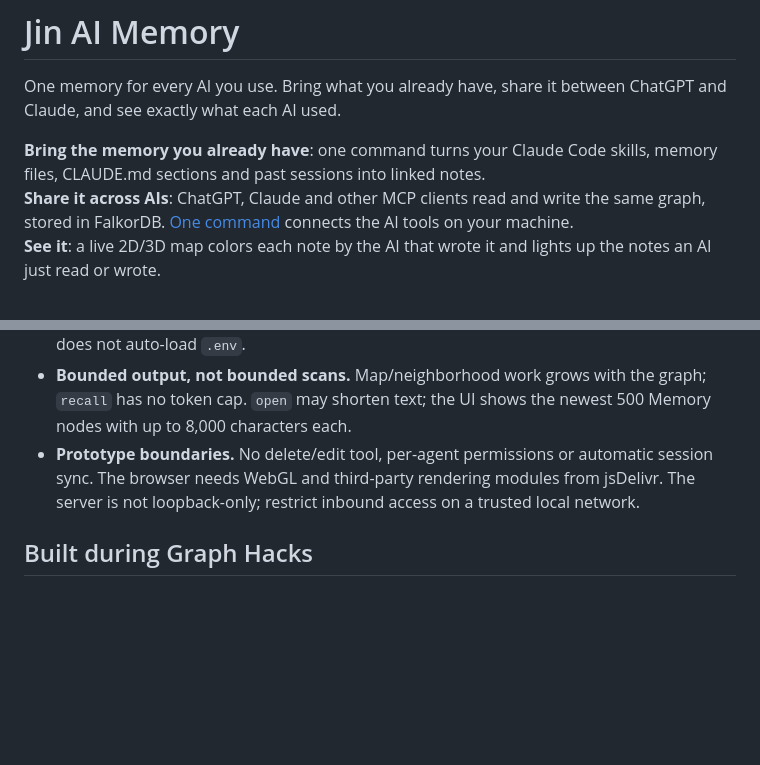
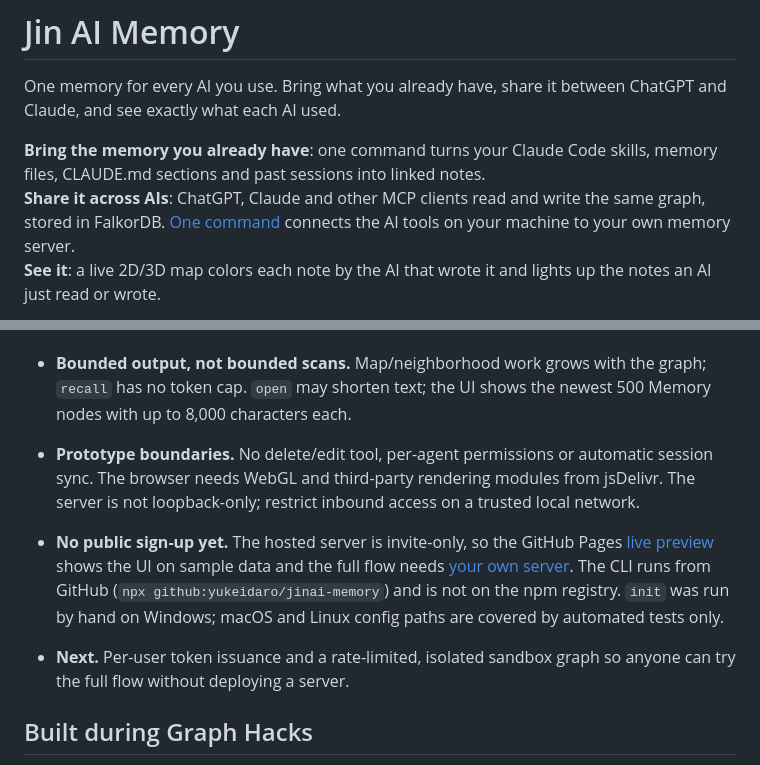
Before and after one commit to yukeidaro/jinai-memory, a Markdown page: README.md, 2 parts joined by grey strips. Drawn GitHub-style; blank space fills up the shorter version.

Commit message:
docs: state that one-command connect needs your own server; add sign-up limits and next steps
Co-Authored-By: Claude Opus 5.5 <noreply@anthropic.com>

```diff
--- a/README.md
+++ b/README.md
@@ -3,7 +3,7 @@
 One memory for every AI you use. Bring what you already have, share it between ChatGPT and Claude, and see exactly what each AI used.
 
 **Bring the memory you already have**: one command turns your Claude Code skills, memory files, CLAUDE.md sections and past sessions into linked notes.<br>
-**Share it across AIs**: ChatGPT, Claude and other MCP clients read and write the same graph, stored in FalkorDB. [One command](#connect-your-ai) connects the AI tools on your machine.<br>
+**Share it across AIs**: ChatGPT, Claude and other MCP clients read and write the same graph, stored in FalkorDB. [One command](#connect-your-ai) connects the AI tools on your machine to your own memory server.<br>
 **See it**: a live 2D/3D map colors each note by the AI that wrote it and lights up the notes an AI just read or wrote.
 
 <img src="docs/images/demo-claude-reads.png" alt="Illustrated dinner handoff: Claude opens shared memory containing a meal saved by ChatGPT." width="640">
@@ -263,6 +263,9 @@ about missing `public/` is historical, since `public/index.html` is now included
 - **Bounded output, not bounded scans.** Map/neighborhood work grows with the graph; `recall` has no token cap. `open` may shorten text; the UI shows the newest 500 Memory nodes with up to 8,000 characters each.
 - **Prototype boundaries.** No delete/edit tool, per-agent permissions or automatic session sync. The browser needs WebGL and third-party rendering modules from jsDelivr. The server is not loopback-only; restrict inbound access on a trusted local network.
 
+- **No public sign-up yet.** The hosted server is invite-only, so the GitHub Pages [live preview](https://yukeidaro.github.io/jinai-memory/?mock=1) shows the UI on sample data and the full flow needs [your own server](docs/DEPLOY.md). The CLI runs from GitHub (`npx github:yukeidaro/jinai-memory`) and is not on the npm registry. `init` was run by hand on Windows; macOS and Linux config paths are covered by automated tests only.
+- **Next.** Per-user token issuance and a rate-limited, isolated sandbox graph so anyone can try the full flow without deploying a server.
+
 ## Built during Graph Hacks
 
 Built for **Graph Hacks: Context for AI Agents** (WeMakeDevs x FalkorDB),
```
